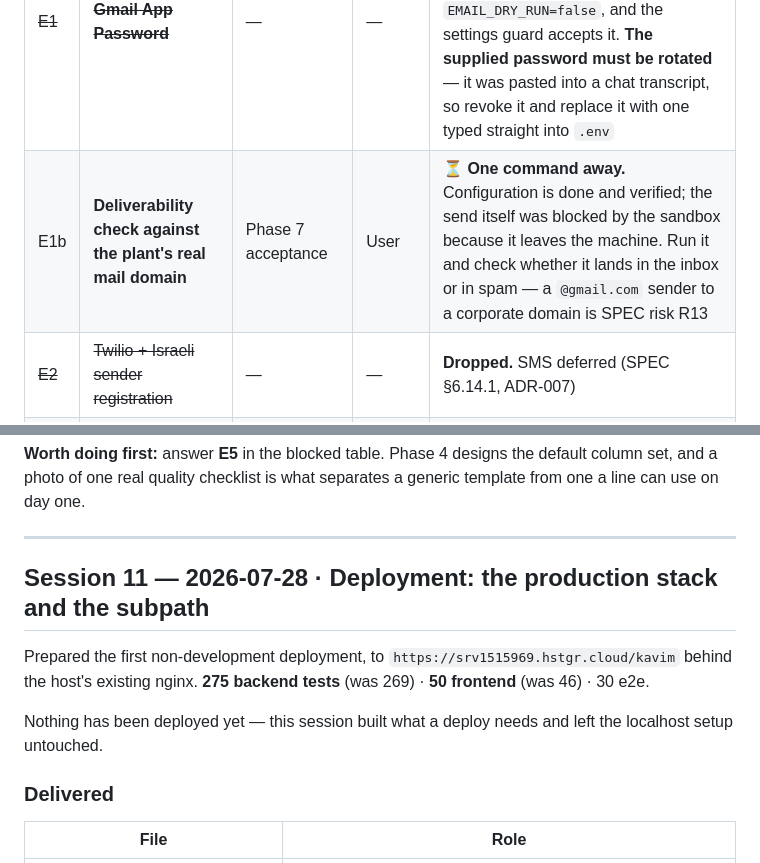
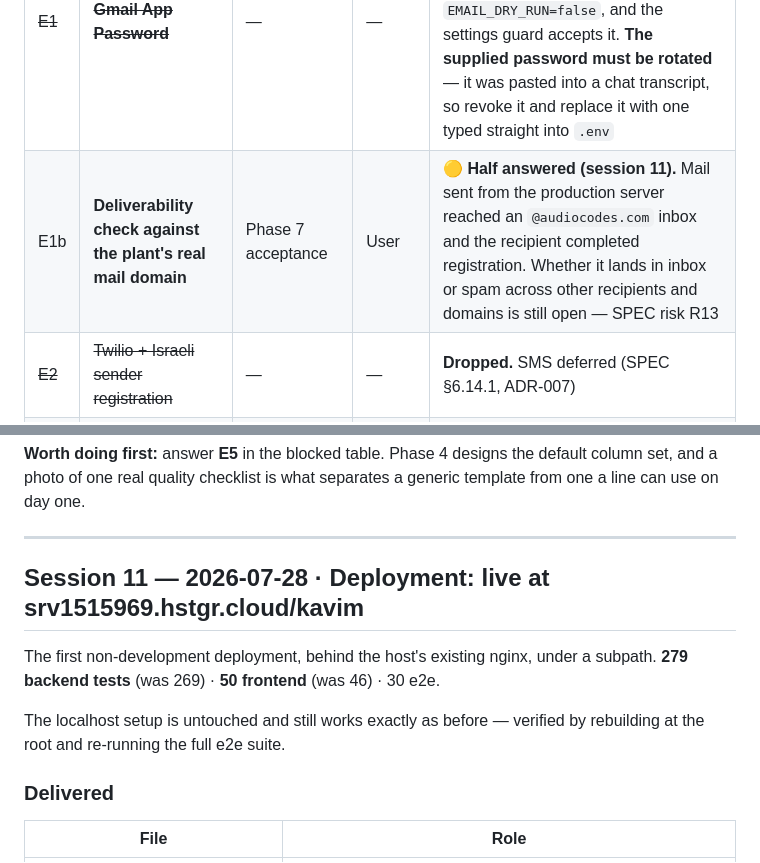
Before and after one commit to EladAM52/kavim_app, a Markdown page: docs/PROGRESS.md, 2 parts joined by grey strips. Rendered like a GitHub page.

```diff
--- a/docs/PROGRESS.md
+++ b/docs/PROGRESS.md
@@ -1003,7 +1003,7 @@ GET    /api/v1/admin/audit-log                              audit:read
 | # | Item | Blocks | Owner | Status |
 |---|---|---|---|---|
 | ~~E1~~ | ~~**Gmail App Password**~~ | — | — | ✅ **Supplied and configured** in session 8. `.env` carries the real `SMTP_*` block with `EMAIL_ENABLED=true`, `EMAIL_DRY_RUN=false`, and the settings guard accepts it. **The supplied password must be rotated** — it was pasted into a chat transcript, so revoke it and replace it with one typed straight into `.env` |
-| E1b | **Deliverability check against the plant's real mail domain** | Phase 7 acceptance | User | ⏳ **One command away.** Configuration is done and verified; the send itself was blocked by the sandbox because it leaves the machine. Run it and check whether it lands in the inbox or in spam — a `@gmail.com` sender to a corporate domain is SPEC risk R13 |
+| E1b | **Deliverability check against the plant's real mail domain** | Phase 7 acceptance | User | 🟡 **Half answered (session 11).** Mail sent from the production server reached an `@audiocodes.com` inbox and the recipient completed registration. Whether it lands in inbox or spam across other recipients and domains is still open — SPEC risk R13 |
 | ~~E2~~ | ~~Twilio + Israeli sender registration~~ | — | — | **Dropped.** SMS deferred (SPEC §6.14.1, ADR-007) |
 | ~~E3~~ | ~~Entra ID SSO within 12 months?~~ | — | — | ✅ **Answered: no.** Password auth is the only path. `auth_provider` / `external_idp_id` stay in the schema, unread |
 | ~~E4~~ | ~~Retention period for quality records~~ | — | — | ✅ **Answered: 24 months.** `models/audit.py RETENTION_MONTHS` unchanged; partitioning stays deferred (SPEC R8) |
@@ -1295,13 +1295,13 @@ use on day one.
 
 ---
 
-## Session 11 — 2026-07-28 · Deployment: the production stack and the subpath
+## Session 11 — 2026-07-28 · Deployment: live at srv1515969.hstgr.cloud/kavim
 
-Prepared the first non-development deployment, to `https://srv1515969.hstgr.cloud/kavim` behind the
-host's existing nginx. **275 backend tests** (was 269) · **50 frontend** (was 46) · 30 e2e.
+The first non-development deployment, behind the host's existing nginx, under a subpath.
+**279 backend tests** (was 269) · **50 frontend** (was 46) · 30 e2e.
 
-Nothing has been deployed yet — this session built what a deploy needs and left the localhost setup
-untouched.
+The localhost setup is untouched and still works exactly as before — verified by rebuilding at the
+root and re-running the full e2e suite.
 
 ### Delivered
 
```
Also changed, not shown: other parts of docs/PROGRESS.md (+47 -8 lines).
